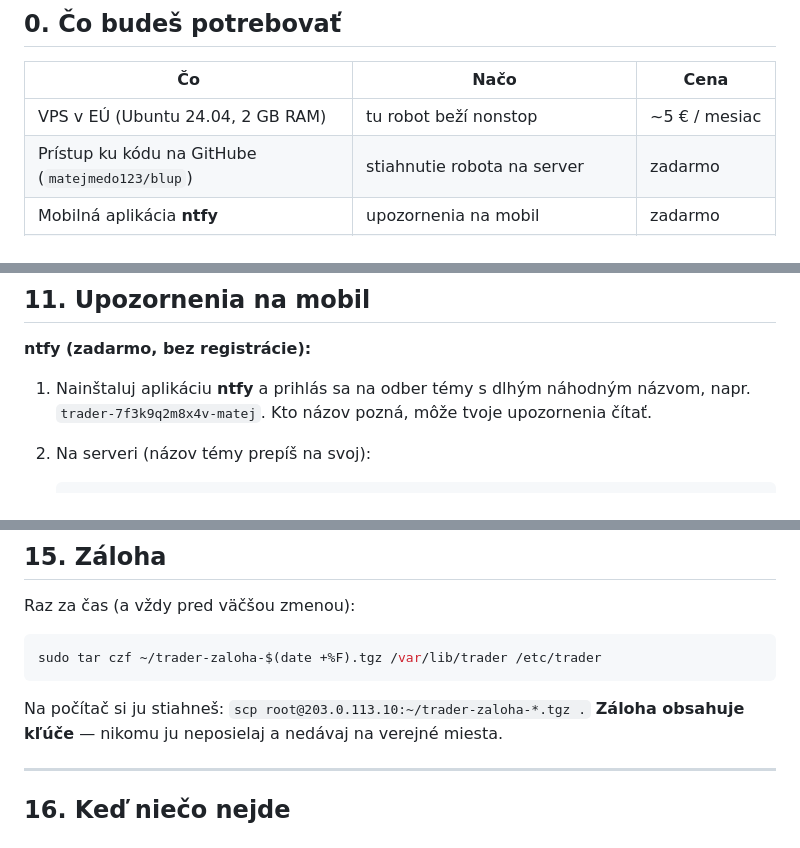
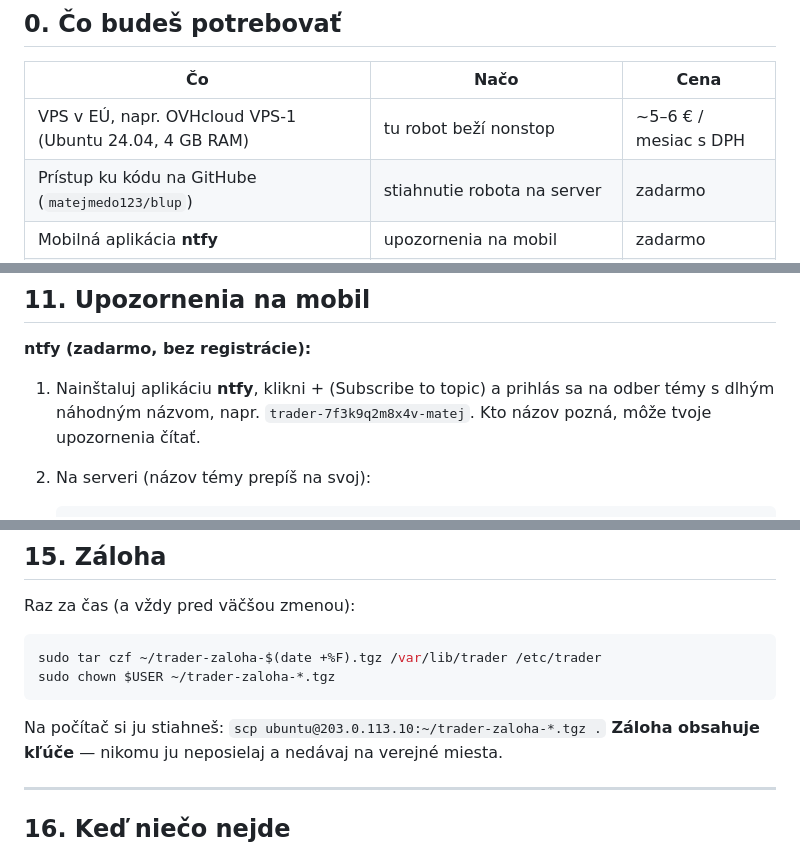
Before and after one commit to matejmedo123/blup, a Markdown page: trader-skill/deploy/NAVOD.sk.md, 3 parts joined by grey strips. Drawn GitHub-style.

````diff
--- a/trader-skill/deploy/NAVOD.sk.md
+++ b/trader-skill/deploy/NAVOD.sk.md
@@ -13,7 +13,7 @@ upozornenia na mobil a jasný postup: simulátor → Bybit testnet → malý ost
 
 | Čo | Načo | Cena |
 |---|---|---|
-| VPS v EÚ (Ubuntu 24.04, 2 GB RAM) | tu robot beží nonstop | ~5 € / mesiac |
+| VPS v EÚ, napr. OVHcloud VPS-1 (Ubuntu 24.04, 4 GB RAM) | tu robot beží nonstop | ~5–6 € / mesiac s DPH |
 | Prístup ku kódu na GitHube (`matejmedo123/blup`) | stiahnutie robota na server | zadarmo |
 | Mobilná aplikácia **ntfy** | upozornenia na mobil | zadarmo |
 | Účet na **testnet.bybit.com** | papierové obchodovanie cez skutočné API | zadarmo |
@@ -238,8 +258,8 @@ Pripoj sa a v mobilnom prehliadači otvor **http://127.0.0.1:8765**.
 
 **ntfy (zadarmo, bez registrácie):**
 
-1. Nainštaluj aplikáciu **ntfy** a prihlás sa na odber témy s dlhým náhodným názvom, napr.
-   `trader-7f3k9q2m8x4v-matej`. Kto názov pozná, môže tvoje upozornenia čítať.
+1. Nainštaluj aplikáciu **ntfy**, klikni *+* (Subscribe to topic) a prihlás sa na odber témy s dlhým náhodným
+   názvom, napr. `trader-7f3k9q2m8x4v-matej`. Kto názov pozná, môže tvoje upozornenia čítať.
 2. Na serveri (názov témy prepíš na svoj):
 
    ```bash
@@ -395,9 +415,10 @@ Raz za čas (a vždy pred väčšou zmenou):
 
 ```bash
 sudo tar czf ~/trader-zaloha-$(date +%F).tgz /var/lib/trader /etc/trader
+sudo chown $USER ~/trader-zaloha-*.tgz
 ```
 
-Na počítač si ju stiahneš: `scp root@203.0.113.10:~/trader-zaloha-*.tgz .`
+Na počítač si ju stiahneš: `scp ubuntu@203.0.113.10:~/trader-zaloha-*.tgz .`
 **Záloha obsahuje kľúče** — nikomu ju neposielaj a nedávaj na verejné miesta.
 
 ---
````
Also changed, not shown: other parts of trader-skill/deploy/NAVOD.sk.md (+38 -18 lines).
